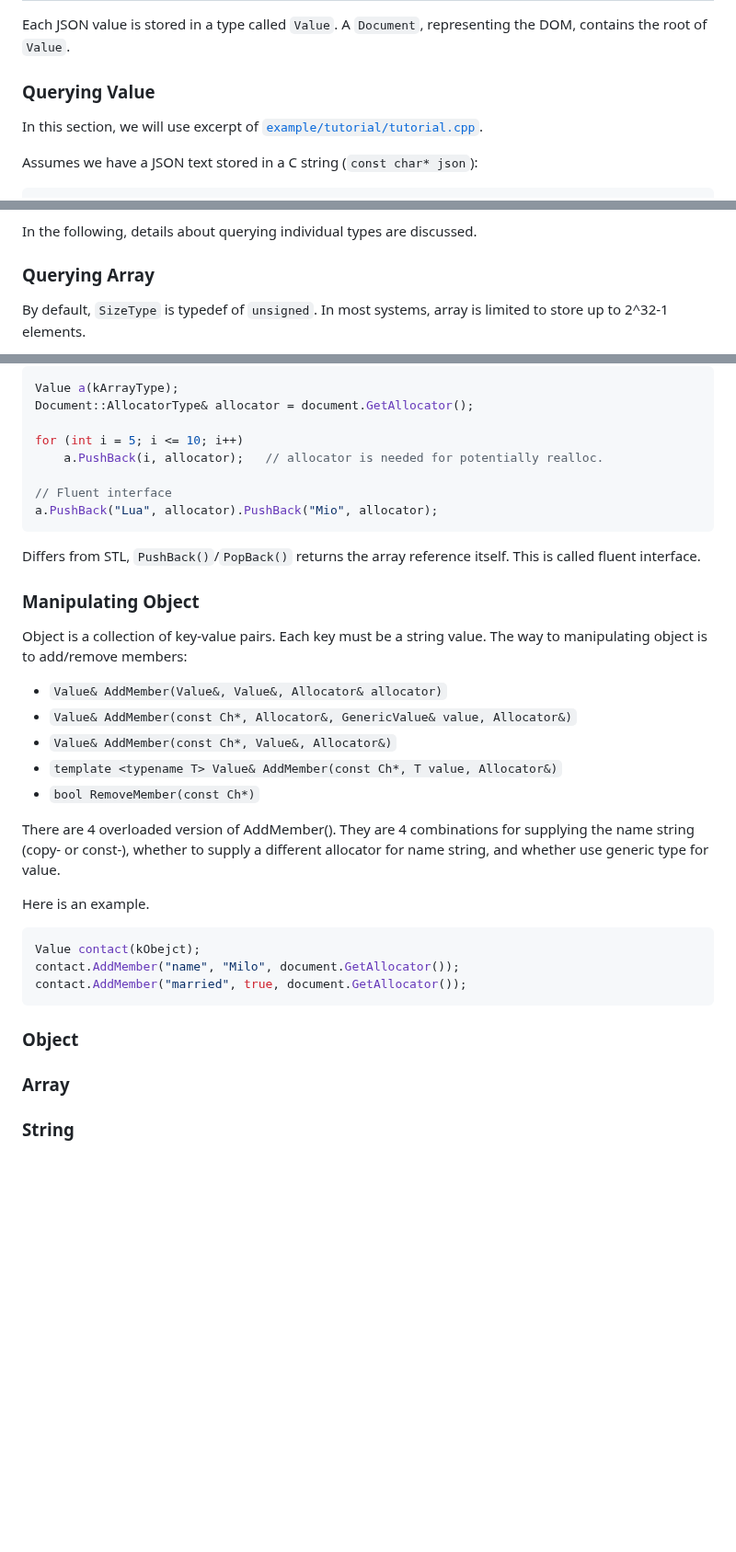
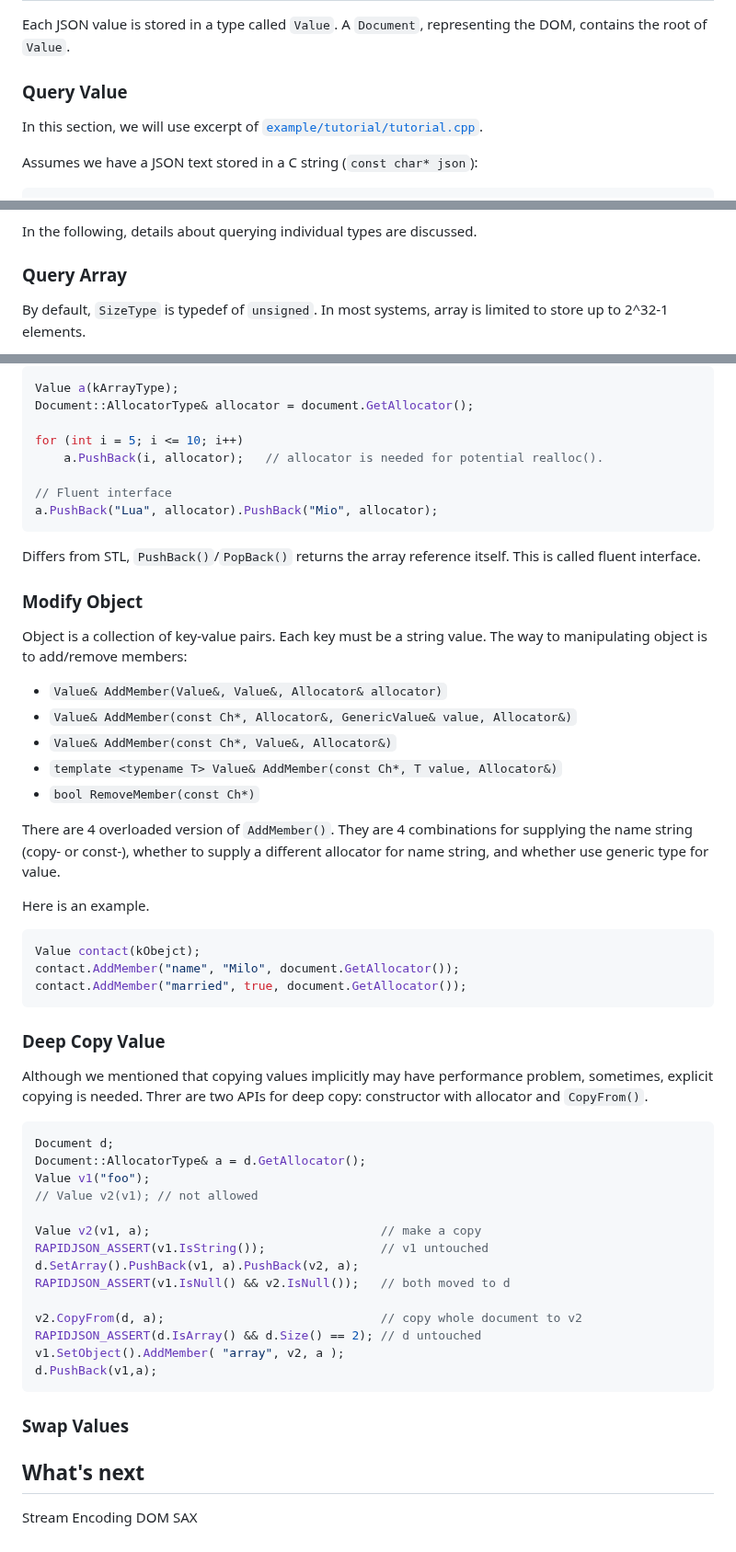
Before and after one commit to Tencent/rapidjson, a Markdown page: doc/tutorial.md, 3 parts joined by grey strips. Shown at 92% size. Drawn GitHub-style; blank space fills up the shorter version.

````diff
--- a/doc/tutorial.md
+++ b/doc/tutorial.md
@@ -8,7 +8,7 @@ As shown in [Usage at a glance](../readme.md#usage-at-a-glance), a JSON text can
 
 Each JSON value is stored in a type called `Value`. A `Document`, representing the DOM, contains the root of `Value`.
 
-### Querying Value
+### Query Value
 
 In this section, we will use excerpt of [`example/tutorial/tutorial.cpp`](../example/tutorial/tutorial.cpp).
 
@@ -115,7 +115,7 @@ Note that, RapidJSON does not automatically convert values between JSON types. I
 
 In the following, details about querying individual types are discussed.
 
-### Querying Array
+### Query Array
 
 By default, `SizeType` is typedef of `unsigned`. In most systems, array is limited to store up to 2^32-1 elements.
 
@@ -359,7 +363,7 @@ Value a(kArrayType);
 Document::AllocatorType& allocator = document.GetAllocator();
 
 for (int i = 5; i <= 10; i++)
-    a.PushBack(i, allocator);   // allocator is needed for potentially realloc.
+    a.PushBack(i, allocator);   // allocator is needed for potential realloc().
 
 // Fluent interface
 a.PushBack("Lua", allocator).PushBack("Mio", allocator);
@@ -367,7 +371,7 @@ a.PushBack("Lua", allocator).PushBack("Mio", allocator);
 
 Differs from STL, `PushBack()`/`PopBack()` returns the array reference itself. This is called fluent interface.
 
-### Manipulating Object
+### Modify Object
 Object is a collection of key-value pairs. Each key must be a string value. The way to manipulating object is to add/remove members:
 
 * `Value& AddMember(Value&, Value&, Allocator& allocator)`
@@ -376,7 +380,7 @@ Object is a collection of key-value pairs. Each key must be a string value. The
 * `template <typename T> Value& AddMember(const Ch*, T value, Allocator&)`
 * `bool RemoveMember(const Ch*)`
 
-There are 4 overloaded version of AddMember(). They are 4 combinations for supplying the name string (copy- or const-), whether to supply a different allocator for name string, and whether use generic type for value.
+There are 4 overloaded version of `AddMember()`. They are 4 combinations for supplying the name string (copy- or const-), whether to supply a different allocator for name string, and whether use generic type for value.
 
 Here is an example.
 
@@ -386,8 +390,31 @@ contact.AddMember("name", "Milo", document.GetAllocator());
 contact.AddMember("married", true, document.GetAllocator());
 ```
 
-### Object
+### Deep Copy Value
+Although we mentioned that copying values implicitly may have performance problem, sometimes, explicit copying is needed. Threr are two APIs for deep copy: constructor with allocator and `CopyFrom()`.
 
-### Array
+```cpp
+Document d;
+Document::AllocatorType& a = d.GetAllocator();
+Value v1("foo");
+// Value v2(v1); // not allowed
 
-### String
+Value v2(v1, a);                                // make a copy
+RAPIDJSON_ASSERT(v1.IsString());                // v1 untouched
+d.SetArray().PushBack(v1, a).PushBack(v2, a);
+RAPIDJSON_ASSERT(v1.IsNull() && v2.IsNull());   // both moved to d
+
+v2.CopyFrom(d, a);                              // copy whole document to v2
+RAPIDJSON_ASSERT(d.IsArray() && d.Size() == 2); // d untouched
+v1.SetObject().AddMember( "array", v2, a );
+d.PushBack(v1,a);
+```
+
+### Swap Values
+
+## What's next
+
+Stream
+Encoding
+DOM
+SAX
````
Also changed, not shown: other parts of doc/tutorial.md (+18 -14 lines), doc/diagram/move2.png (added), doc/diagram/move3.png (added), 2 other files.
